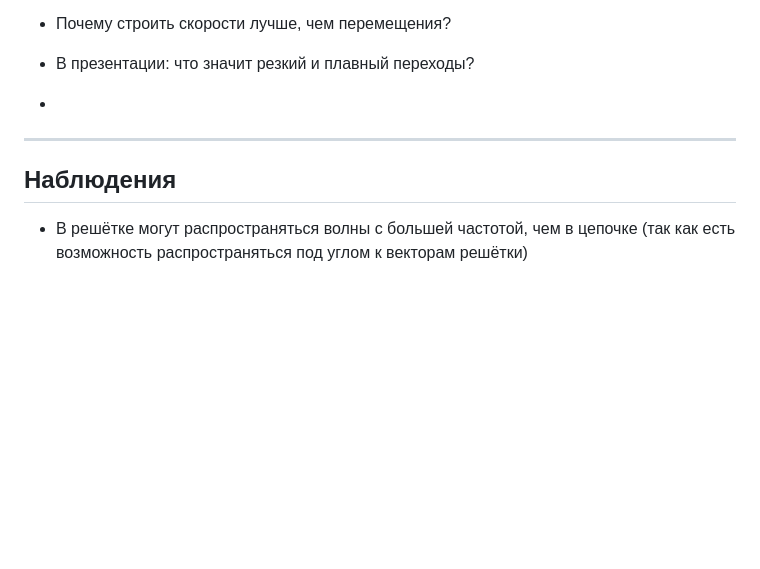
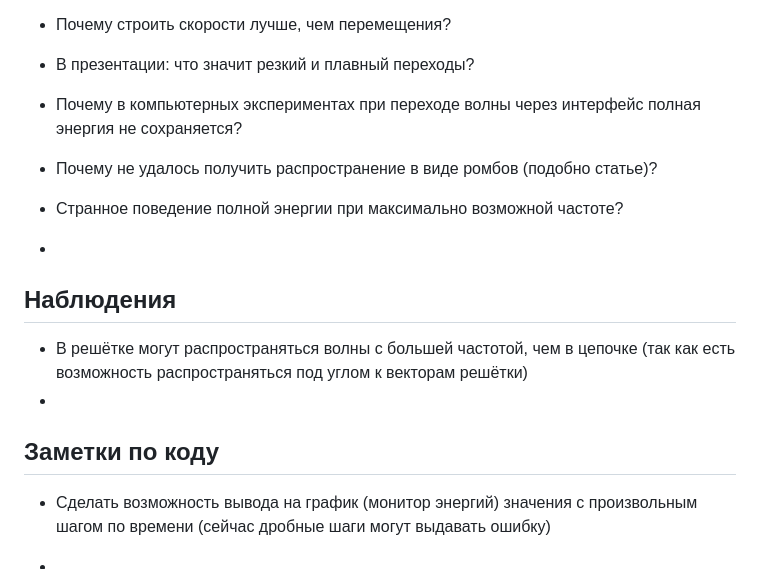
Before and after one commit to mualal/waves-propagation, a Markdown page: README.md, the part around the change printed below. Rendered like a GitHub page; blank space fills up the shorter version.

```diff
--- a/README.md
+++ b/README.md
@@ -190,10 +194,21 @@ $$
 
 - В презентации: что значит резкий и плавный переходы?
 
+- Почему в компьютерных экспериментах при переходе волны через интерфейс полная энергия не сохраняется?
+
+- Почему не удалось получить распространение в виде ромбов (подобно статье)?
+
+- Странное поведение полной энергии при максимально возможной частоте?
+
 -
-
----
 
 ## Наблюдения
 
 - В решётке могут распространяться волны с большей частотой, чем в цепочке (так как есть возможность распространяться под углом к векторам решётки)
+-
+
+## Заметки по коду
+
+- Сделать возможность вывода на график (монитор энергий) значения с произвольным шагом по времени (сейчас дробные шаги могут выдавать ошибку)
+
+-
```
Also changed, not shown: other parts of README.md (+13 -9 lines), images/01-energy-crit-0.jpg (added), images/01-energy-crit-1.jpg (added).
